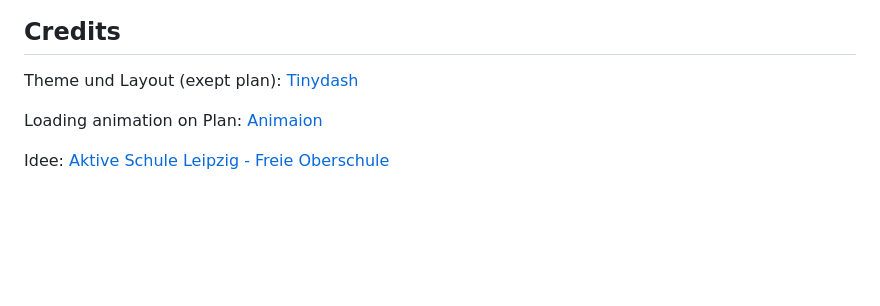
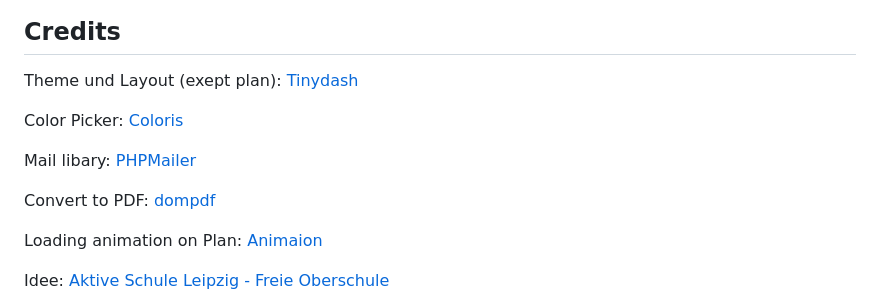
Before and after one commit to PalmarHealer/wochenplan, a Markdown page: README.md, the part around the change. Rendered like a GitHub page; blank space fills up the shorter version.

```diff
--- a/README.md
+++ b/README.md
@@ -158,6 +158,12 @@ Das dürfen Sie gerne selbst herrausfinden. :)
 
 Theme und Layout (exept plan): [Tinydash](https://github.com/themewagon/tinydash/)
 
+Color Picker: [Coloris](https://github.com/mdbassit/Coloris)
+
+Mail libary: [PHPMailer](https://github.com/PHPMailer/PHPMailer)
+
+Convert to PDF: [dompdf](https://github.com/dompdf/dompdf)
+
 Loading animation on Plan: [Animaion](https://codepen.io/AbubakerSaeed/pen/JjXERWW)
 
 Idee: [Aktive Schule Leipzig - Freie Oberschule](https://www.aktive-schule-leipzig.de/oberschule/)
```
